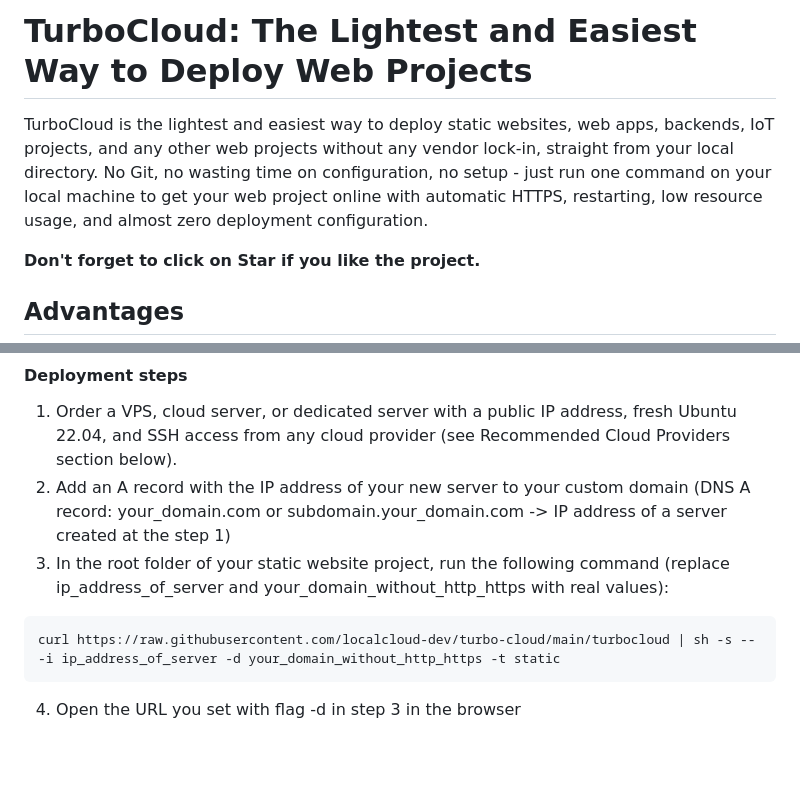
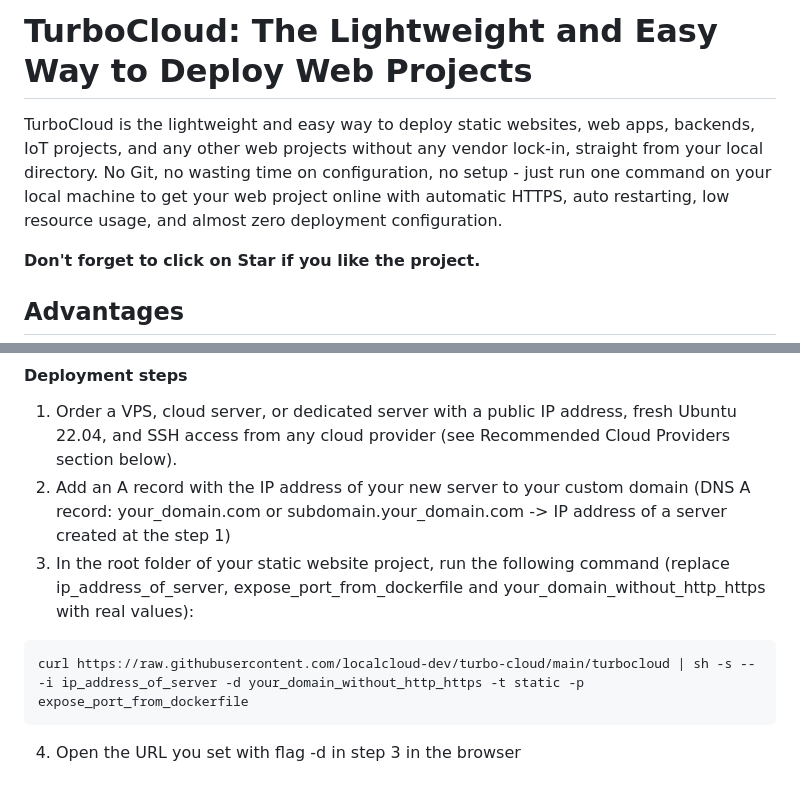
Before and after one commit to localcloud-dev/turbo-cloud, a Markdown page: Readme.md, 2 parts joined by grey strips. GitHub-like rendering; blank space fills up the shorter version.

````diff
--- a/Readme.md
+++ b/Readme.md
@@ -1,6 +1,6 @@
-# TurboCloud: The Lightest and Easiest Way to Deploy Web Projects
+# TurboCloud: The Lightweight and Easy Way to Deploy Web Projects
 
-TurboCloud is the lightest and easiest way to deploy static websites, web apps, backends, IoT projects, and any other web projects without any vendor lock-in, straight from your local directory. No Git, no wasting time on configuration, no setup - just run one command on your local machine to get your web project online with automatic HTTPS, restarting, low resource usage, and almost zero deployment configuration.
+TurboCloud is the lightweight and easy way to deploy static websites, web apps, backends, IoT projects, and any other web projects without any vendor lock-in, straight from your local directory. No Git, no wasting time on configuration, no setup - just run one command on your local machine to get your web project online with automatic HTTPS, auto restarting, low resource usage, and almost zero deployment configuration.
 
 **Don't forget to click on Star if you like the project.**
 
@@ -32,10 +32,10 @@ TurboCloud is the lightest and easiest way to deploy static websites, web apps,
 
 1. Order a VPS, cloud server, or dedicated server with a public IP address, fresh Ubuntu 22.04, and SSH access from any cloud provider (see Recommended Cloud Providers section below).
 2. Add an A record with the IP address of your new server to your custom domain (DNS A record: your_domain.com or subdomain.your_domain.com -> IP address of a server created at the step 1)
-3. In the root folder of your static website project, run the following command (replace ip_address_of_server and your_domain_without_http_https with real values):
+3. In the root folder of your static website project, run the following command (replace ip_address_of_server, expose_port_from_dockerfile and your_domain_without_http_https with real values):
 
 ```
-curl https://raw.githubusercontent.com/localcloud-dev/turbo-cloud/main/turbocloud | sh -s -- -i ip_address_of_server -d your_domain_without_http_https -t static
+curl https://raw.githubusercontent.com/localcloud-dev/turbo-cloud/main/turbocloud | sh -s -- -i ip_address_of_server -d your_domain_without_http_https -t static -p expose_port_from_dockerfile
 ```
 
 4. Open the URL you set with flag -d in step 3 in the browser
````
